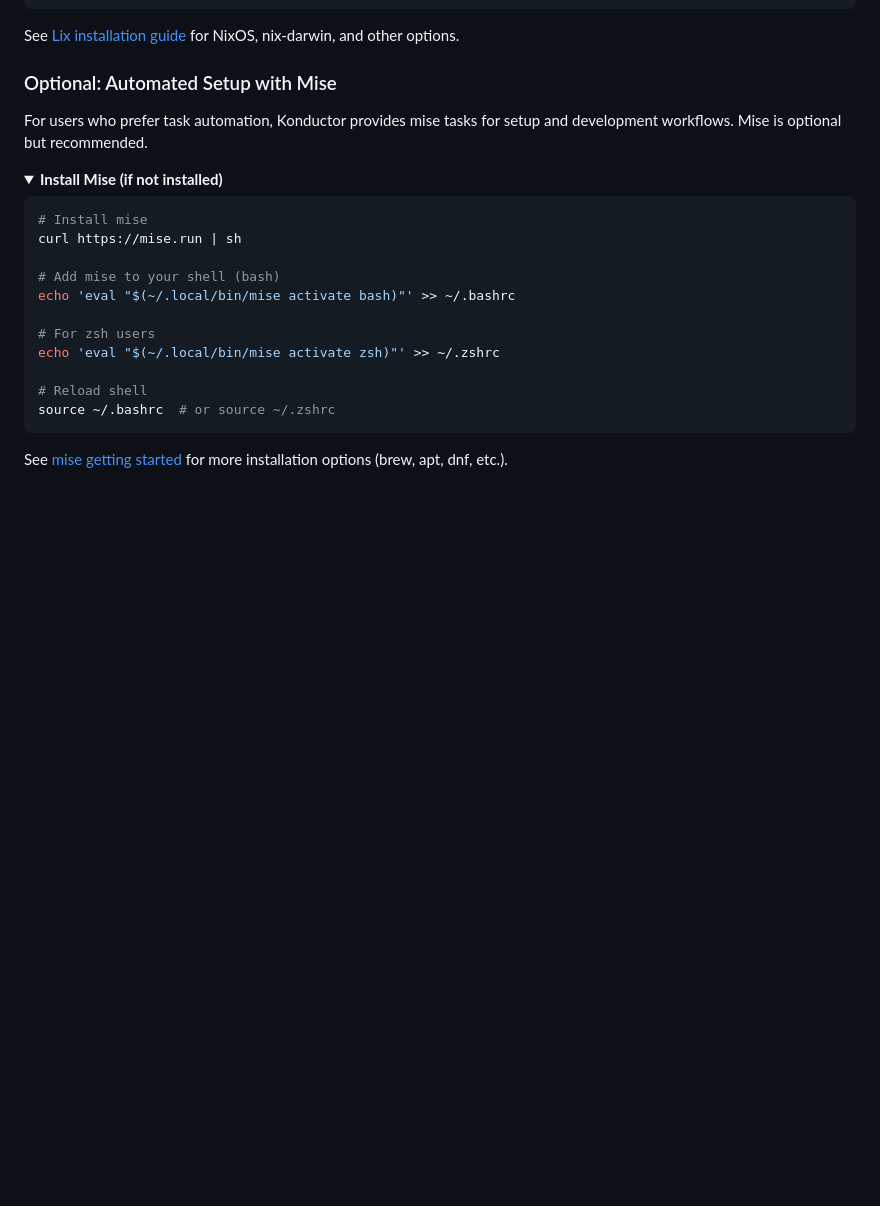
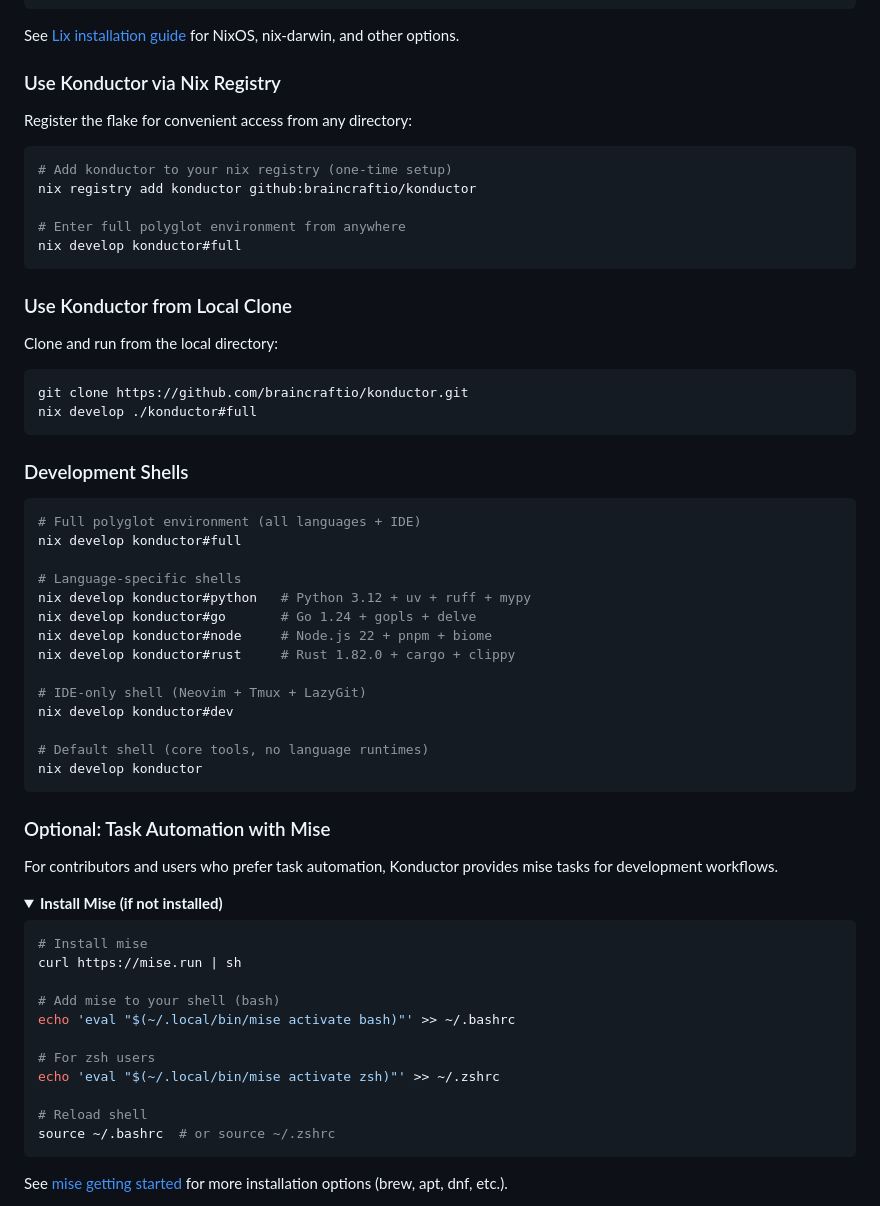
Before and after one commit to braincraftio/konductor, a Markdown page: README.md, the part around the change printed below. GitHub-like rendering; folded sections open; blank space fills up the shorter version.

````diff
--- a/README.md
+++ b/README.md
@@ -97,10 +97,50 @@ See [Lix installation guide](https://lix.systems/install/) for NixOS, nix-darwin
 
 </details>
 
-### Optional: Automated Setup with Mise
+### Use Konductor via Nix Registry
 
-For users who prefer task automation, Konductor provides mise tasks for
-setup and development workflows. Mise is optional but recommended.
+Register the flake for convenient access from any directory:
+
+```bash
+# Add konductor to your nix registry (one-time setup)
+nix registry add konductor github:braincraftio/konductor
+
+# Enter full polyglot environment from anywhere
+nix develop konductor#full
+```
+
+### Use Konductor from Local Clone
+
+Clone and run from the local directory:
+
+```bash
+git clone https://github.com/braincraftio/konductor.git
+nix develop ./konductor#full
+```
+
+### Development Shells
+
+```bash
+# Full polyglot environment (all languages + IDE)
+nix develop konductor#full
+
+# Language-specific shells
+nix develop konductor#python   # Python 3.12 + uv + ruff + mypy
+nix develop konductor#go       # Go 1.24 + gopls + delve
+nix develop konductor#node     # Node.js 22 + pnpm + biome
+nix develop konductor#rust     # Rust 1.82.0 + cargo + clippy
+
+# IDE-only shell (Neovim + Tmux + LazyGit)
+nix develop konductor#dev
+
+# Default shell (core tools, no language runtimes)
+nix develop konductor
+```
+
+### Optional: Task Automation with Mise
+
+For contributors and users who prefer task automation, Konductor provides
+mise tasks for development workflows.
 
 <details>
 <summary><b>Install Mise (if not installed)</b></summary>
````
Also changed, not shown: other parts of README.md (+4 -39 lines).
